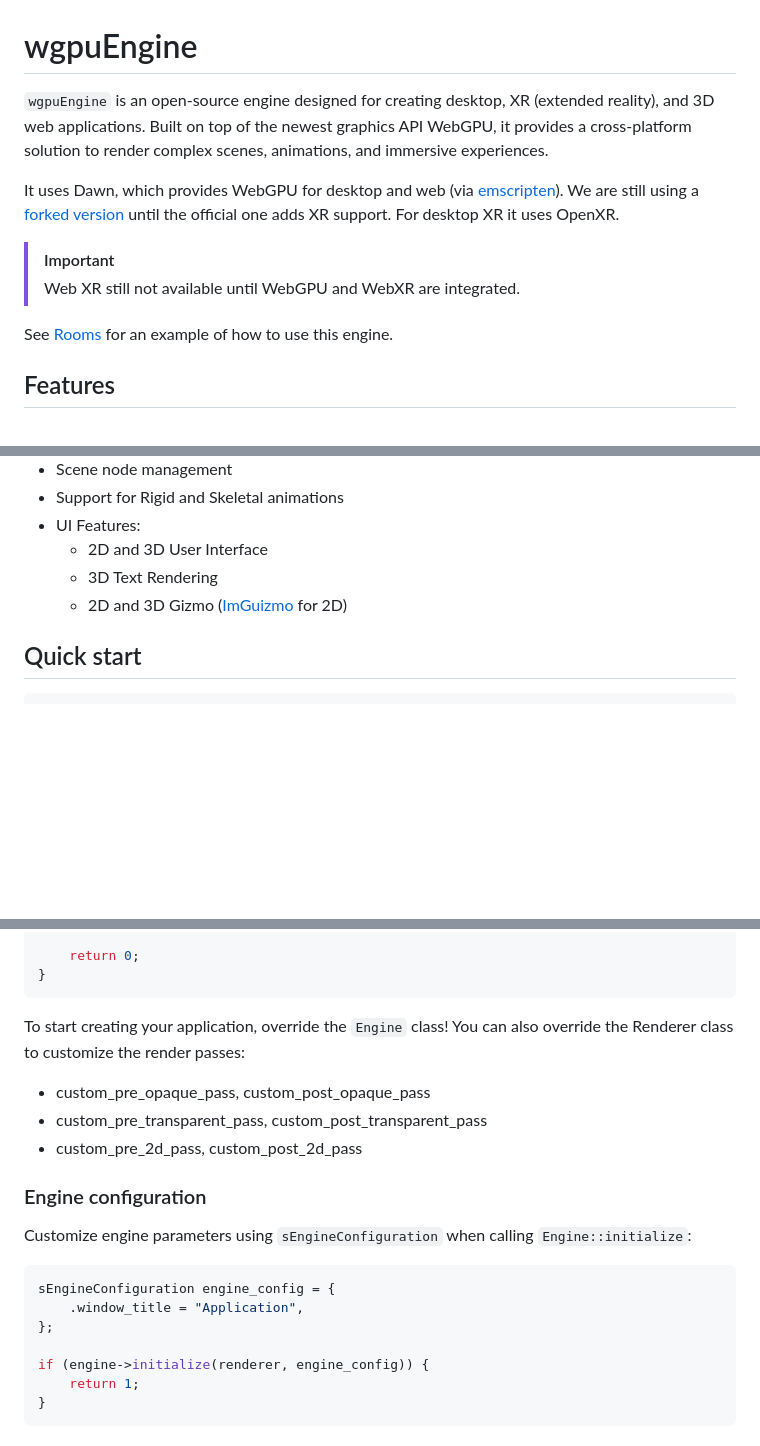
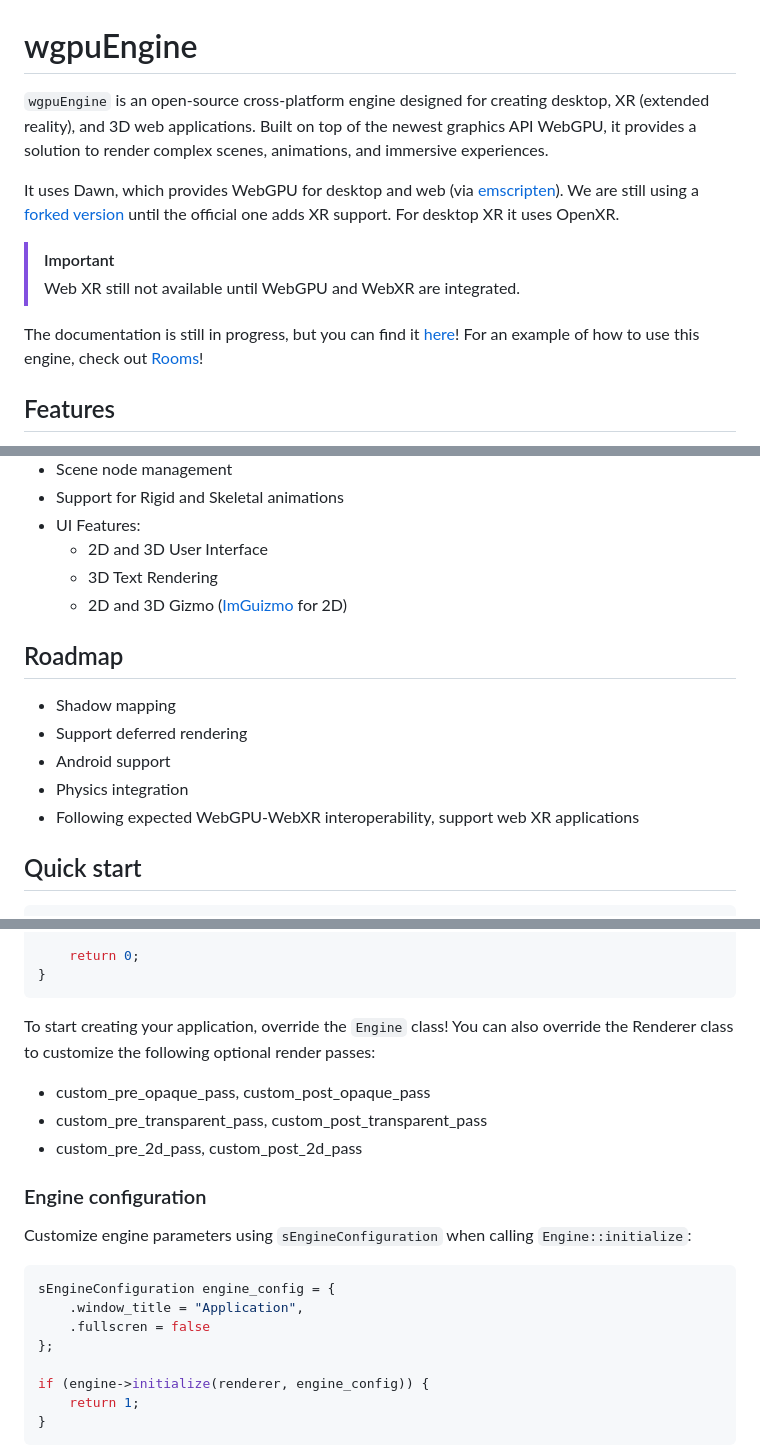
Before and after one commit to upf-gti/wgpuEngine, a Markdown page: README.md, 3 parts joined by grey strips. Drawn GitHub-style; blank space fills up the shorter version.

````diff
--- a/README.md
+++ b/README.md
@@ -1,13 +1,14 @@
 # wgpuEngine
 
-`wgpuEngine` is an open-source engine designed for creating desktop, XR (extended reality), and 3D web applications. Built on top of the newest graphics API  WebGPU, it provides a cross-platform solution to render complex scenes, animations, and immersive experiences.
+`wgpuEngine` is an open-source cross-platform engine designed for creating desktop, XR (extended reality), and 3D web applications. Built on top of the newest graphics API  WebGPU, it provides a solution to render complex scenes, animations, and immersive experiences.
 
 It uses Dawn, which provides WebGPU for desktop and web (via [emscripten](https://emscripten.org/)). We are still using a [forked version](https://github.com/blitz-research/dawn) until the official one adds XR support. For desktop XR it uses OpenXR.
 
 > [!IMPORTANT]
 > Web XR still not available until WebGPU and WebXR are integrated.
 
-See [Rooms](https://github.com/upf-gti/rooms) for an example of how to use this engine.
+The documentation is still in progress, but you can find it [here](https://upf-gti.github.io/wgpuEngine/)!
+For an example of how to use this engine, check out [Rooms](https://github.com/upf-gti/rooms)!
 
 ## Features
 
@@ -35,6 +36,14 @@ See [Rooms](https://github.com/upf-gti/rooms) for an example of how to use this
     - 3D Text Rendering
     - 2D and 3D Gizmo ([ImGuizmo](https://github.com/CedricGuillemet/ImGuizmo) for 2D)
 
+## Roadmap
+
+- Shadow mapping
+- Support deferred rendering
+- Android support
+- Physics integration
+- Following expected WebGPU-WebXR interoperability, support web XR applications
+
 ## Quick start
 
 ```c++
@@ -60,7 +69,7 @@ int main()
 }
 ```
 
-To start creating your application, override the `Engine` class! You can also override the Renderer class to customize the render passes:
+To start creating your application, override the `Engine` class! You can also override the Renderer class to customize the following optional render passes:
 
 - custom_pre_opaque_pass, custom_post_opaque_pass
 - custom_pre_transparent_pass, custom_post_transparent_pass
@@ -73,6 +82,7 @@ Customize engine parameters using `sEngineConfiguration` when calling `Engine::i
 ```c++
 sEngineConfiguration engine_config = {
     .window_title = "Application",
+    .fullscren = false
 };
 
 if (engine->initialize(renderer, engine_config)) {
````
